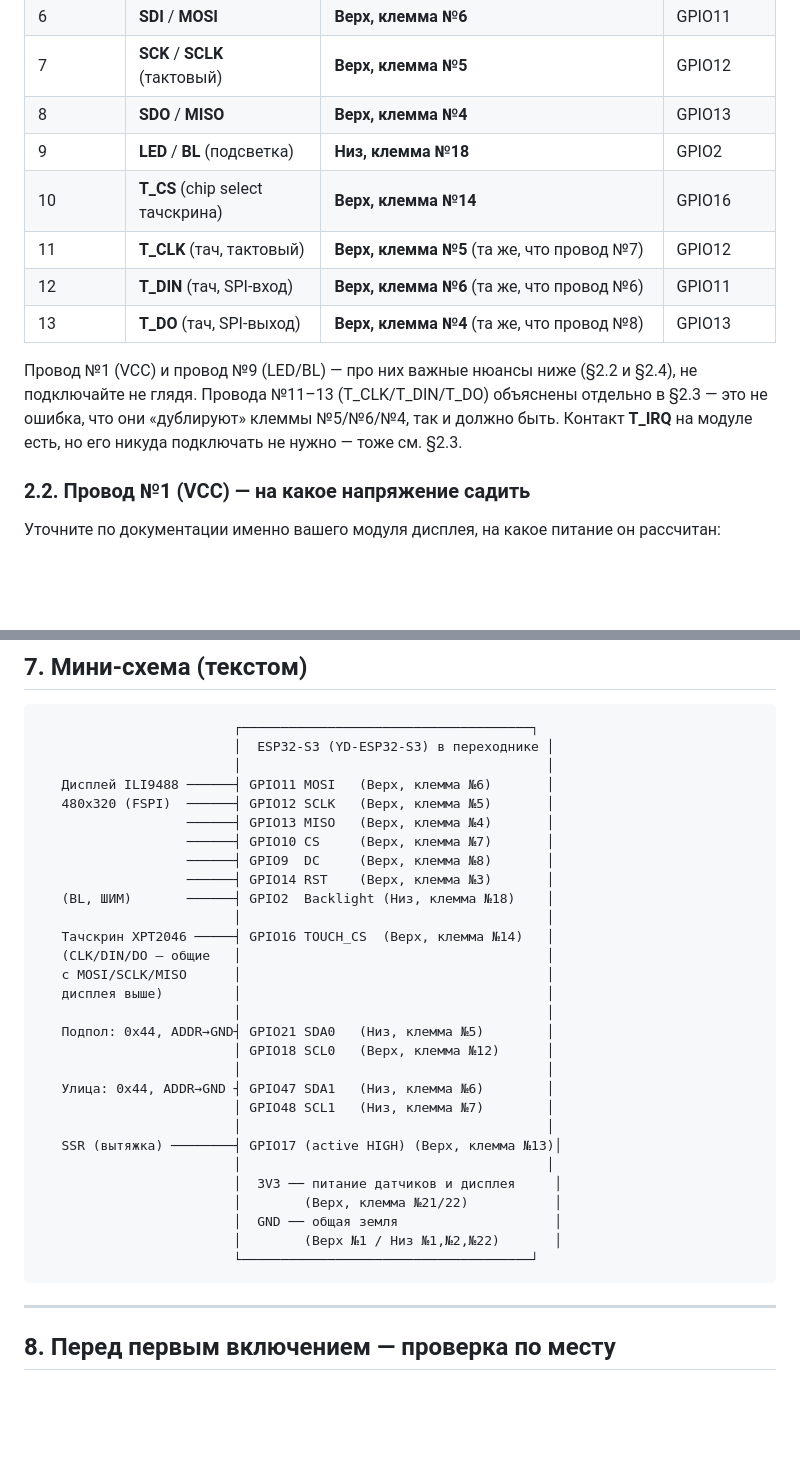
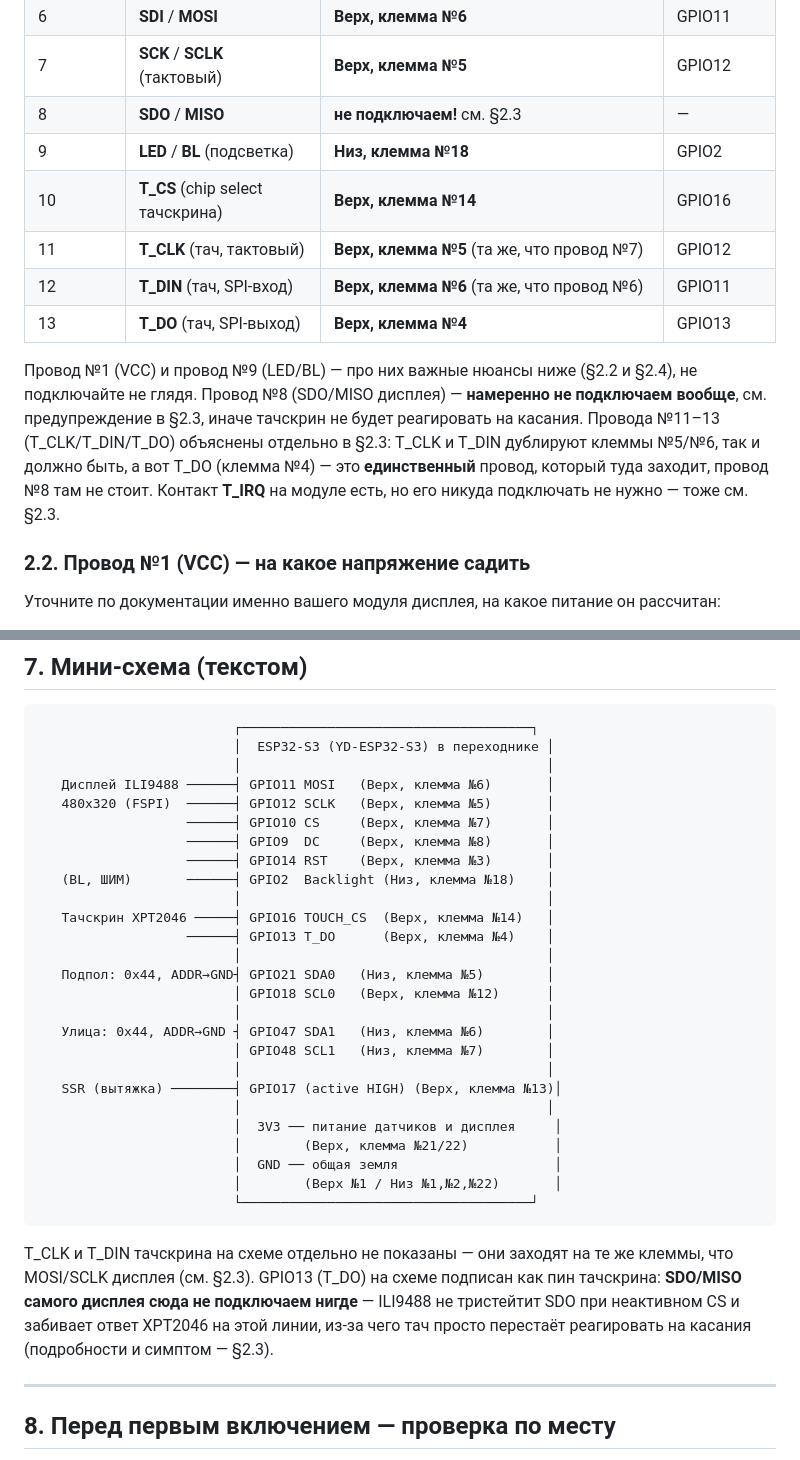
Before and after one commit to Humidino/humidino, a Markdown page: docs/WIRING.md, 2 parts joined by grey strips. GitHub-like rendering; blank space fills up the shorter version.

````diff
--- a/docs/WIRING.md
+++ b/docs/WIRING.md
@@ -230,18 +231,22 @@ YD-ESP32-S3 на два ряда винтовых клемм (по 22 клемм
 | 5 | **DC** / **RS** (data/command) | **Верх, клемма №8** | GPIO9 |
 | 6 | **SDI** / **MOSI** | **Верх, клемма №6** | GPIO11 |
 | 7 | **SCK** / **SCLK** (тактовый) | **Верх, клемма №5** | GPIO12 |
-| 8 | **SDO** / **MISO** | **Верх, клемма №4** | GPIO13 |
+| 8 | **SDO** / **MISO** | **не подключаем!** см. §2.3 | — |
 | 9 | **LED** / **BL** (подсветка) | **Низ, клемма №18** | GPIO2 |
 | 10 | **T_CS** (chip select тачскрина) | **Верх, клемма №14** | GPIO16 |
 | 11 | **T_CLK** (тач, тактовый) | **Верх, клемма №5** (та же, что провод №7) | GPIO12 |
 | 12 | **T_DIN** (тач, SPI-вход) | **Верх, клемма №6** (та же, что провод №6) | GPIO11 |
-| 13 | **T_DO** (тач, SPI-выход) | **Верх, клемма №4** (та же, что провод №8) | GPIO13 |
+| 13 | **T_DO** (тач, SPI-выход) | **Верх, клемма №4** | GPIO13 |
 
 Провод №1 (VCC) и провод №9 (LED/BL) — про них важные нюансы ниже
-(§2.2 и §2.4), не подключайте не глядя. Провода №11–13 (T_CLK/T_DIN/T_DO)
-объяснены отдельно в §2.3 — это не ошибка, что они «дублируют» клеммы
-№5/№6/№4, так и должно быть. Контакт **T_IRQ** на модуле есть, но его
-никуда подключать не нужно — тоже см. §2.3.
+(§2.2 и §2.4), не подключайте не глядя. Провод №8 (SDO/MISO дисплея) —
+**намеренно не подключаем вообще**, см. предупреждение в §2.3, иначе
+тачскрин не будет реагировать на касания. Провода №11–13
+(T_CLK/T_DIN/T_DO) объяснены отдельно в §2.3: T_CLK и T_DIN дублируют
+клеммы №5/№6, так и должно быть, а вот T_DO (клемма №4) — это
+**единственный** провод, который туда заходит, провод №8 там не
+стоит. Контакт **T_IRQ** на модуле есть, но его никуда подключать не
+нужно — тоже см. §2.3.
 
 ### 2.2. Провод №1 (VCC) — на какое напряжение садить
 
@@ -457,16 +479,13 @@ GND. Оставлять `ADDR` неподключённым можно толь
                          │                                       │
    Дисплей ILI9488 ──────┤ GPIO11 MOSI   (Верх, клемма №6)       │
    480x320 (FSPI)  ──────┤ GPIO12 SCLK   (Верх, клемма №5)       │
-                   ──────┤ GPIO13 MISO   (Верх, клемма №4)       │
                    ──────┤ GPIO10 CS     (Верх, клемма №7)       │
                    ──────┤ GPIO9  DC     (Верх, клемма №8)       │
                    ──────┤ GPIO14 RST    (Верх, клемма №3)       │
    (BL, ШИМ)       ──────┤ GPIO2  Backlight (Низ, клемма №18)    │
                          │                                       │
    Тачскрин XPT2046 ─────┤ GPIO16 TOUCH_CS  (Верх, клемма №14)   │
-   (CLK/DIN/DO — общие   │                                       │
-   с MOSI/SCLK/MISO      │                                       │
-   дисплея выше)         │                                       │
+                   ──────┤ GPIO13 T_DO      (Верх, клемма №4)    │
                          │                                       │
    Подпол: 0x44, ADDR→GND┤ GPIO21 SDA0   (Низ, клемма №5)        │
                          │ GPIO18 SCL0   (Верх, клемма №12)      │
@@ -482,6 +501,13 @@ GND. Оставлять `ADDR` неподключённым можно толь
                          │        (Верх №1 / Низ №1,№2,№22)       │
                          └─────────────────────────────────────┘
 ```
+
+T_CLK и T_DIN тачскрина на схеме отдельно не показаны — они заходят на
+те же клеммы, что MOSI/SCLK дисплея (см. §2.3). GPIO13 (T_DO) на
+схеме подписан как пин тачскрина: **SDO/MISO самого дисплея сюда не
+подключаем нигде** — ILI9488 не тристейтит SDO при неактивном CS и
+забивает ответ XPT2046 на этой линии, из-за чего тач просто перестаёт
+реагировать на касания (подробности и симптом — §2.3).
 
 ---
 
````
Also changed, not shown: other parts of docs/WIRING.md (+40 -22 lines).
